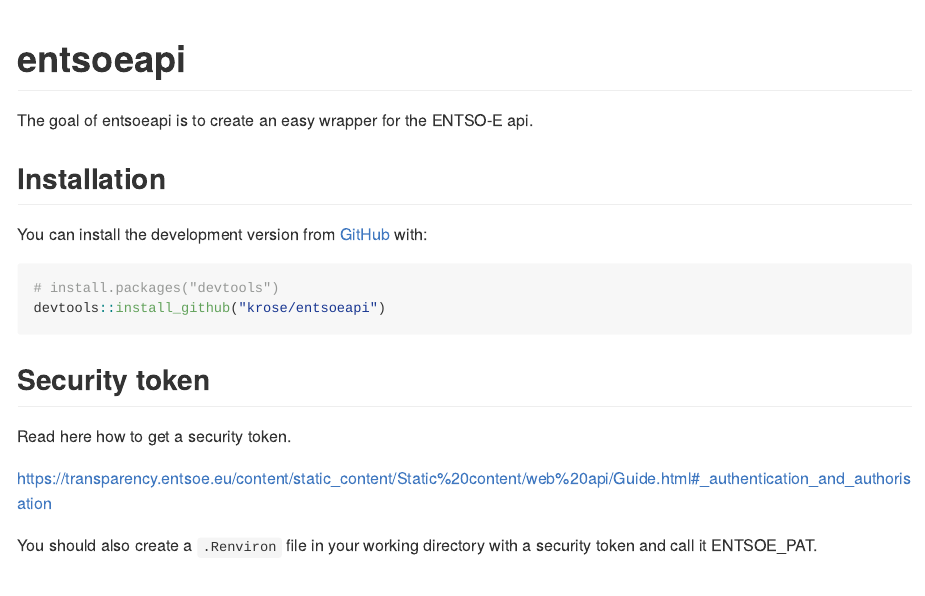
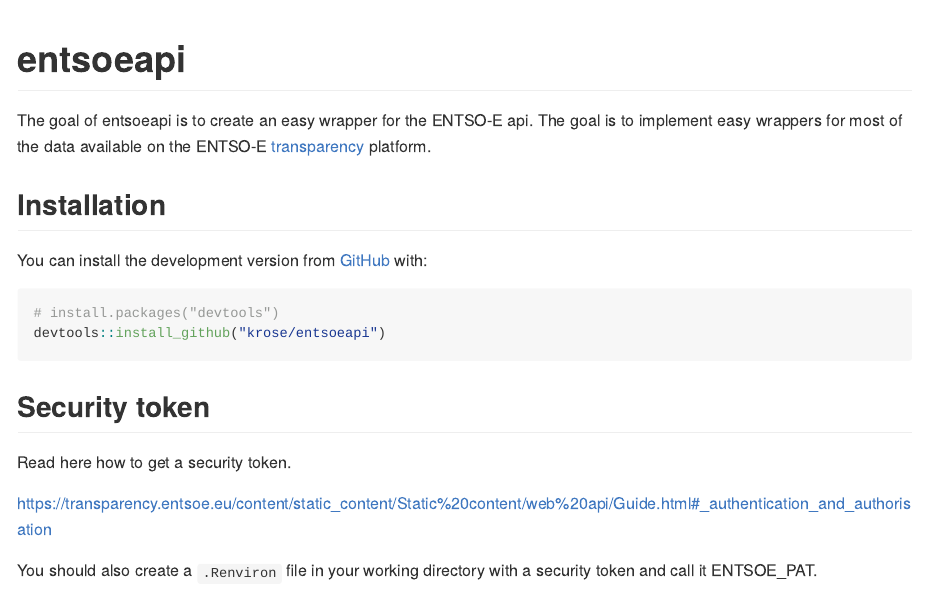
Before and after one commit to krose/entsoeapi, an R Markdown document (README.Rmd): the page in a window 1100 px wide, from its top. The pictures show the output file README.md that the author committed with the source, drawn offline in the style of GitHub.

Commit message:
small update to the description.

```diff
--- a/README.Rmd
+++ b/README.Rmd
@@ -18,7 +18,8 @@
 <!-- badges: start -->
 <!-- badges: end -->
 
-The goal of entsoeapi is to create an easy wrapper for the ENTSO-E api.
+The goal of entsoeapi is to create an easy wrapper for the ENTSO-E api. The goal is to implement easy wrappers for most of the data available
+on the ENTSO-E [transparency](https://transparency.entsoe.eu/) platform.
 
 ## Installation
 
```
Also changed, not shown: README.md.
